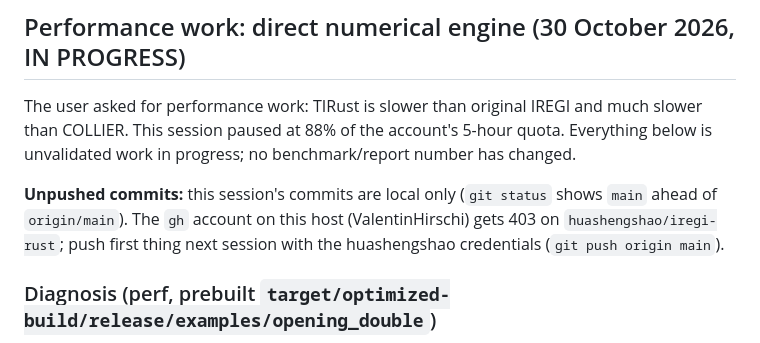
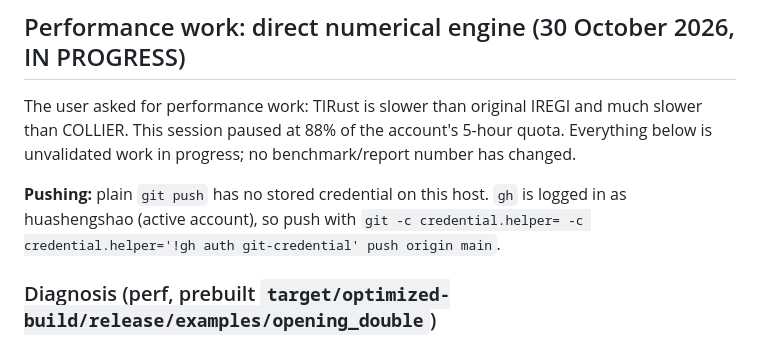
Before and after one commit to huashengshao/iregi-rust, a Markdown page: HANDOFF.md, the part around the change. Rendered like a GitHub page.

Commit message:
Record working push command in handoff
Co-Authored-By: Claude Opus 5.5 <noreply@anthropic.com>

```diff
--- a/HANDOFF.md
+++ b/HANDOFF.md
@@ -7,10 +7,9 @@ much slower than COLLIER. This session paused at 88% of the account's 5-hour
 quota. Everything below is unvalidated work in progress; no benchmark/report
 number has changed.
 
-**Unpushed commits:** this session's commits are local only (`git status`
-shows `main` ahead of `origin/main`). The `gh` account on this host
-(ValentinHirschi) gets 403 on `huashengshao/iregi-rust`; push first thing next
-session with the huashengshao credentials (`git push origin main`).
+**Pushing:** plain `git push` has no stored credential on this host. `gh` is
+logged in as huashengshao (active account), so push with
+`git -c credential.helper= -c credential.helper='!gh auth git-credential' push origin main`.
 
 ### Diagnosis (perf, prebuilt `target/optimized-build/release/examples/opening_double`)
 
```
